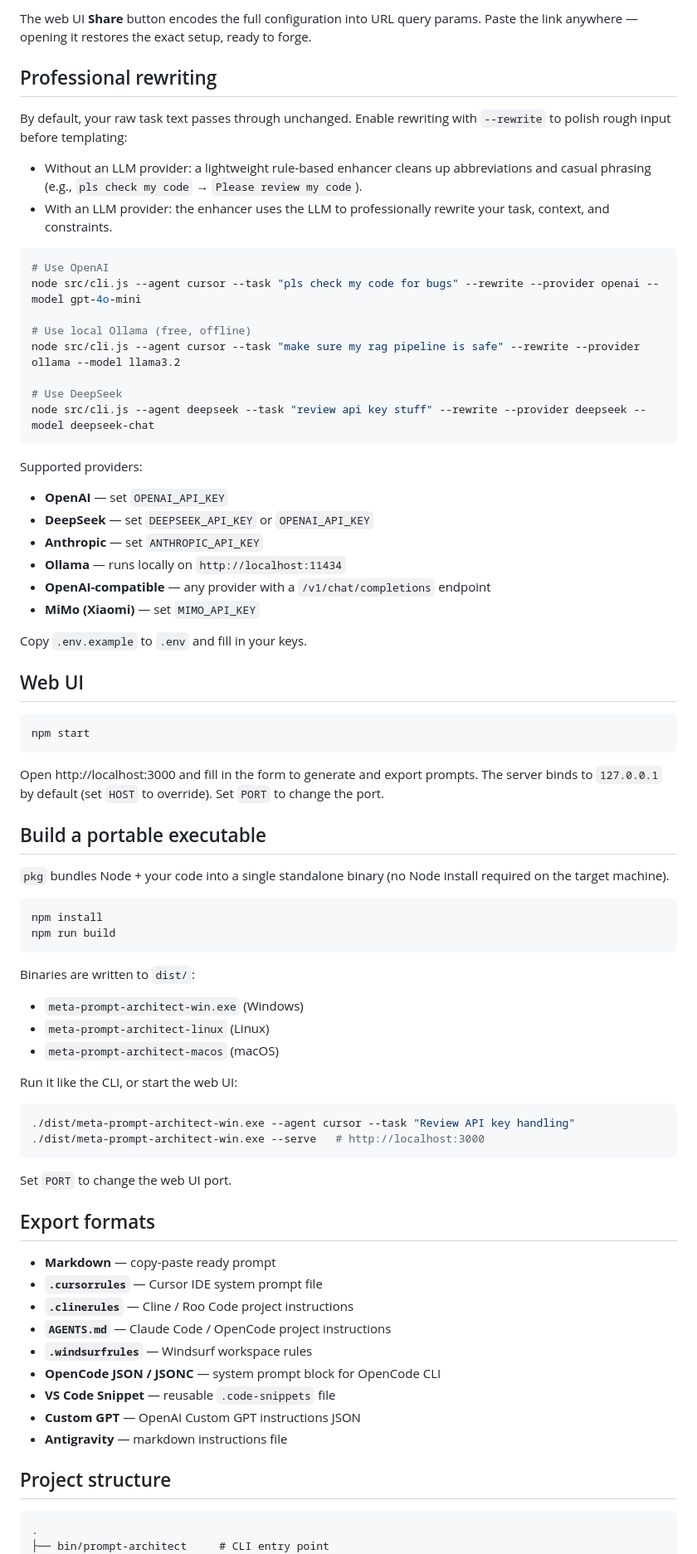
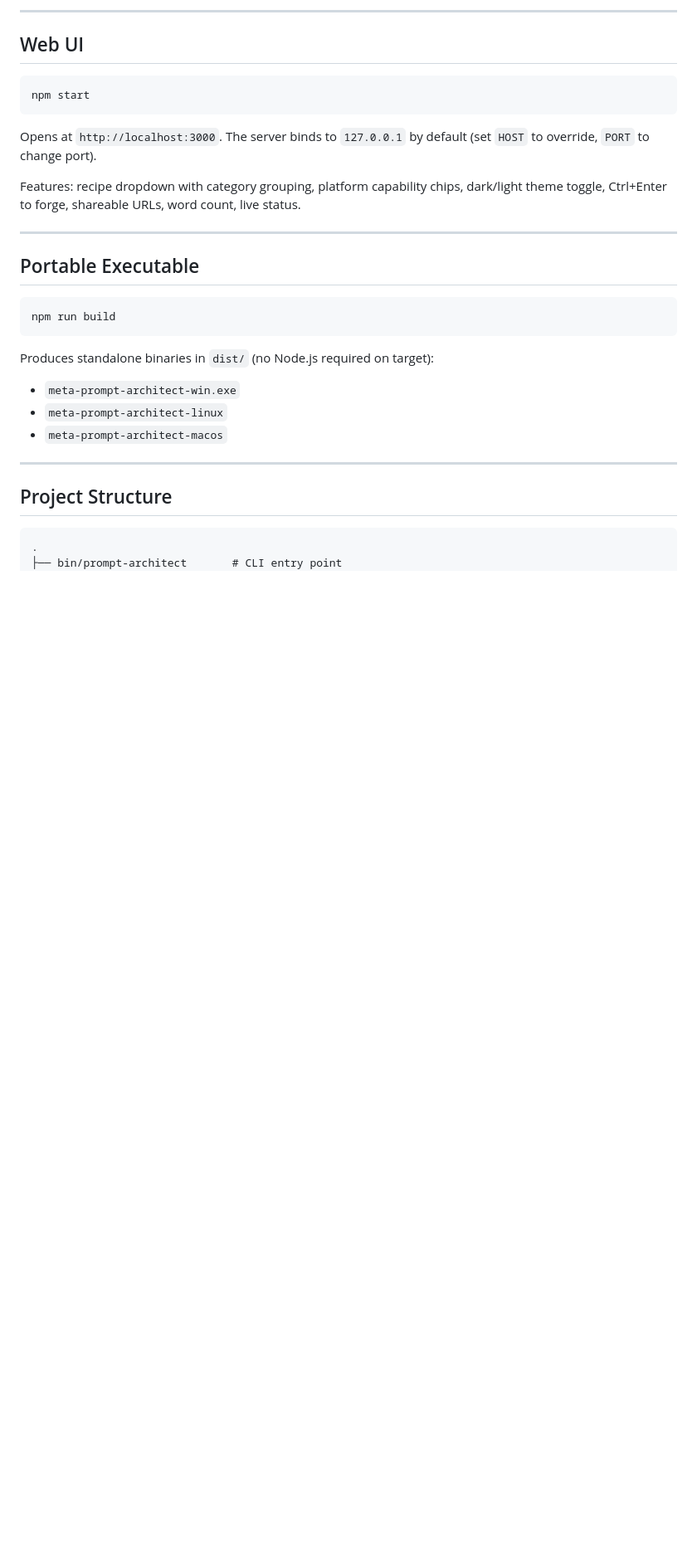
Before and after one commit to Ganron007/Meta-Prompt-Architect, a Markdown page: README.md, the part around one of its changes. Shown at 83% size. GitHub-like rendering; blank space fills up the shorter version.

````diff
--- a/README.md
+++ b/README.md
@@ -150,33 +174,4 @@ node src/cli.js --pipe opencode --agent opencode --task "Add tests for utils"
-The web UI **Share** button encodes the full configuration into URL query params. Paste the link anywhere — opening it restores the exact setup, ready to forge.
-
-## Professional rewriting
-
-By default, your raw task text passes through unchanged. Enable rewriting with `--rewrite` to polish rough input before templating:
-
-- Without an LLM provider: a lightweight rule-based enhancer cleans up abbreviations and casual phrasing (e.g., `pls check my code` → `Please review my code`).
-- With an LLM provider: the enhancer uses the LLM to professionally rewrite your task, context, and constraints.
-
-```bash
-# Use OpenAI
-node src/cli.js --agent cursor --task "pls check my code for bugs" --rewrite --provider openai --model gpt-4o-mini
-
-# Use local Ollama (free, offline)
-node src/cli.js --agent cursor --task "make sure my rag pipeline is safe" --rewrite --provider ollama --model llama3.2
-
-# Use DeepSeek
-node src/cli.js --agent deepseek --task "review api key stuff" --rewrite --provider deepseek --model deepseek-chat
-```
-
-Supported providers:
-
-- **OpenAI** — set `OPENAI_API_KEY`
-- **DeepSeek** — set `DEEPSEEK_API_KEY` or `OPENAI_API_KEY`
-- **Anthropic** — set `ANTHROPIC_API_KEY`
-- **Ollama** — runs locally on `http://localhost:11434`
-- **OpenAI-compatible** — any provider with a `/v1/chat/completions` endpoint
-- **MiMo (Xiaomi)** — set `MIMO_API_KEY`
-
-Copy `.env.example` to `.env` and fill in your keys.
+---
 
 ## Web UI
 
@@ -184,48 +179,29 @@ Copy `.env.example` to `.env` and fill in your keys.
 npm start
 ```
 
-Open http://localhost:3000 and fill in the form to generate and export prompts.
-The server binds to `127.0.0.1` by default (set `HOST` to override). Set `PORT` to change the port.
+Opens at `http://localhost:3000`. The server binds to `127.0.0.1` by default (set `HOST` to override, `PORT` to change port).
 
-## Build a portable executable
+Features: recipe dropdown with category grouping, platform capability chips, dark/light theme toggle, Ctrl+Enter to forge, shareable URLs, word count, live status.
 
-`pkg` bundles Node + your code into a single standalone binary (no Node install required on the target machine).
+---
+
+## Portable Executable
 
 ```bash
-npm install
 npm run build
 ```
 
-Binaries are written to `dist/`:
+Produces standalone binaries in `dist/` (no Node.js required on target):
 
-- `meta-prompt-architect-win.exe` (Windows)
-- `meta-prompt-architect-linux` (Linux)
-- `meta-prompt-architect-macos` (macOS)
+- `meta-prompt-architect-win.exe`
+- `meta-prompt-architect-linux`
+- `meta-prompt-architect-macos`
 
-Run it like the CLI, or start the web UI:
+---
 
-```bash
-./dist/meta-prompt-architect-win.exe --agent cursor --task "Review API key handling"
-./dist/meta-prompt-architect-win.exe --serve   # http://localhost:3000
-```
-
-Set `PORT` to change the web UI port.
-
-## Export formats
-
-- **Markdown** — copy-paste ready prompt
-- **`.cursorrules`** — Cursor IDE system prompt file
-- **`.clinerules`** — Cline / Roo Code project instructions
-- **`AGENTS.md`** — Claude Code / OpenCode project instructions
-- **`.windsurfrules`** — Windsurf workspace rules
-- **OpenCode JSON / JSONC** — system prompt block for OpenCode CLI
-- **VS Code Snippet** — reusable `.code-snippets` file
-- **Custom GPT** — OpenAI Custom GPT instructions JSON
-- **Antigravity** — markdown instructions file
-
-## Project structure
+## Project Structure
 
 ```
 .
-├── bin/prompt-architect     # CLI entry point
+├── bin/prompt-architect       # CLI entry point
 ├── src/
````
Also changed, not shown: other parts of README.md (+146 -107 lines).
